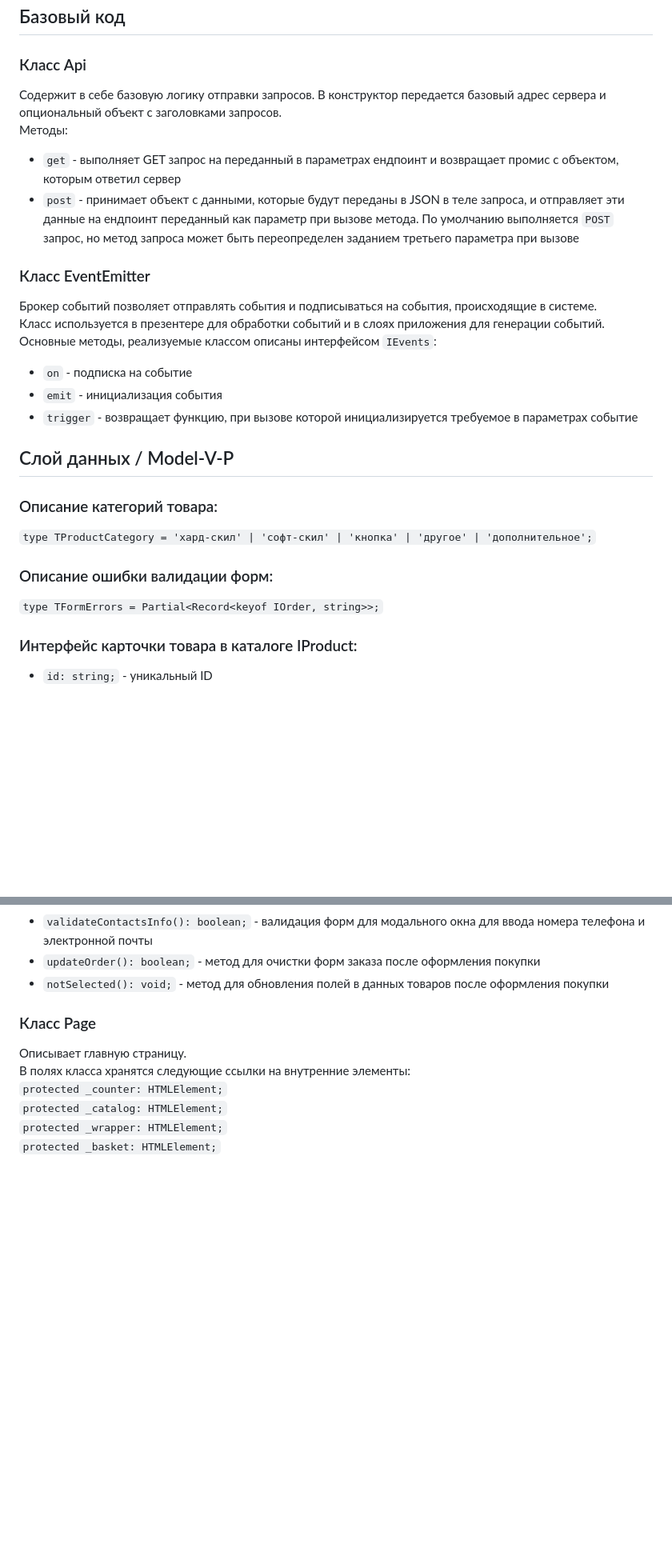
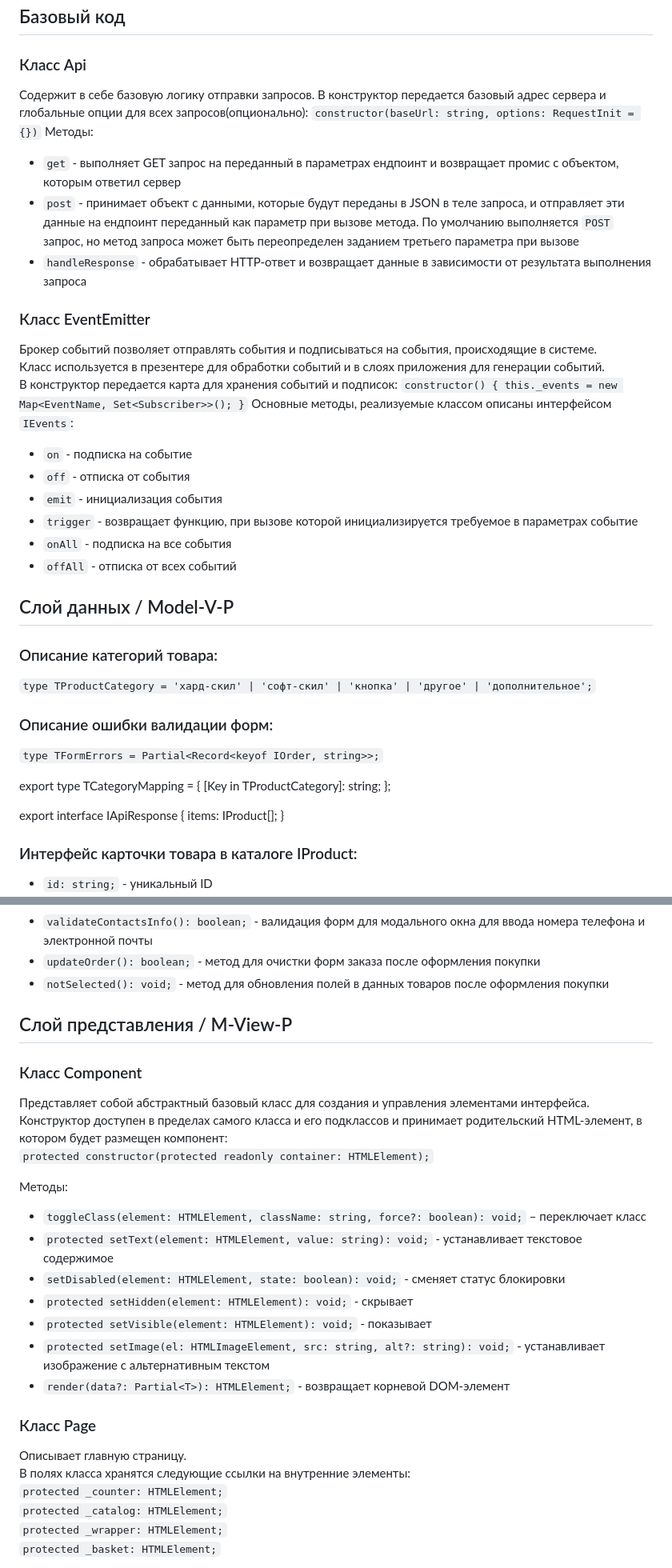
Before and after one commit to JuliAkhme/web-larek-frontend, a Markdown page: README.md, 2 parts joined by grey strips. Shown: that part at 80% size. Drawn GitHub-style; blank space fills up the shorter version.

```diff
--- a/README.md
+++ b/README.md
@@ -54,18 +54,27 @@ yarn build
 
 ### Класс Api
 Содержит в себе базовую логику отправки запросов.
-В конструктор передается базовый адрес сервера и опциональный объект с заголовками запросов.
+В конструктор передается базовый адрес сервера и глобальные опции для всех запросов(опционально):
+`constructor(baseUrl: string, options: RequestInit = {})`
 Методы:
 - `get` - выполняет GET запрос на переданный в параметрах ендпоинт и возвращает промис с объектом, которым ответил сервер
 - `post` - принимает объект с данными, которые будут переданы в JSON в теле запроса, и отправляет эти данные на ендпоинт переданный как параметр при вызове метода. По умолчанию выполняется `POST` запрос, но метод запроса может быть переопределен заданием третьего параметра при вызове
+- `handleResponse` - обрабатывает HTTP-ответ и возвращает данные в зависимости от результата выполнения запроса
 
 ### Класс EventEmitter
 Брокер событий позволяет отправлять события и подписываться на события, происходящие в системе.
 Класс используется в презентере для обработки событий и в слоях приложения для генерации событий.
+В конструктор передается карта для хранения событий и подписок:
+`constructor() {
+        this._events = new Map<EventName, Set<Subscriber>>();
+    }`
 Основные методы, реализуемые классом описаны интерфейсом `IEvents`:
 - `on` - подписка на событие
+- `off` - отписка от события
 - `emit` - инициализация события
 - `trigger` - возвращает функцию, при вызове которой инициализируется требуемое в параметрах событие
+- `onAll` - подписка на все события
+- `offAll` - отписка от всех событий
 
 ## Слой данных / Model-V-P
 
@@ -74,6 +83,15 @@ yarn build
 
 ### Описание ошибки валидации форм:
 `type TFormErrors = Partial<Record<keyof IOrder, string>>;`
+
+
+export type TCategoryMapping = {
+    [Key in TProductCategory]: string;
+  };
+
+  export interface IApiResponse {
+    items: IProduct[];
+  }
 
 ### Интерфейс карточки товара в каталоге IProduct:
 - `id: string;` - уникальный ID
@@ -171,6 +192,22 @@ yarn build
 - `validateContactsInfo(): boolean;` - валидация форм для модального окна для ввода номера телефона и электронной почты
 - `updateOrder(): boolean;` - метод для очистки форм заказа после оформления покупки
 - `notSelected(): void;` - метод для обновления полей в данных товаров после оформления покупки
+
+## Слой представления / M-View-P
+
+### Класс Component<T>
+Представляет собой абстрактный базовый класс для создания и управления элементами интерфейса.
+Конструктор доступен в пределах самого класса и его подклассов и принимает родительский HTML-элемент, в котором будет размещен компонент:
+ `protected constructor(protected readonly container: HTMLElement);`
+
+Методы:
+- `toggleClass(element: HTMLElement, className: string, force?: boolean): void;` – переключает класс
+- `protected setText(element: HTMLElement, value: string): void;` - устанавливает текстовое содержимое
+- `setDisabled(element: HTMLElement, state: boolean): void;` - сменяет статус блокировки
+- `protected setHidden(element: HTMLElement): void;` - скрывает
+- `protected setVisible(element: HTMLElement): void;` - показывает
+- `protected setImage(el: HTMLImageElement, src: string, alt?: string): void;` - устанавливает изображение с альтернативным текстом
+- `render(data?: Partial<T>): HTMLElement;` - возвращает корневой DOM-элемент
 
 ### Класс Page
 Описывает главную страницу.
```
Also changed, not shown: other parts of README.md (+44 -47 lines).
